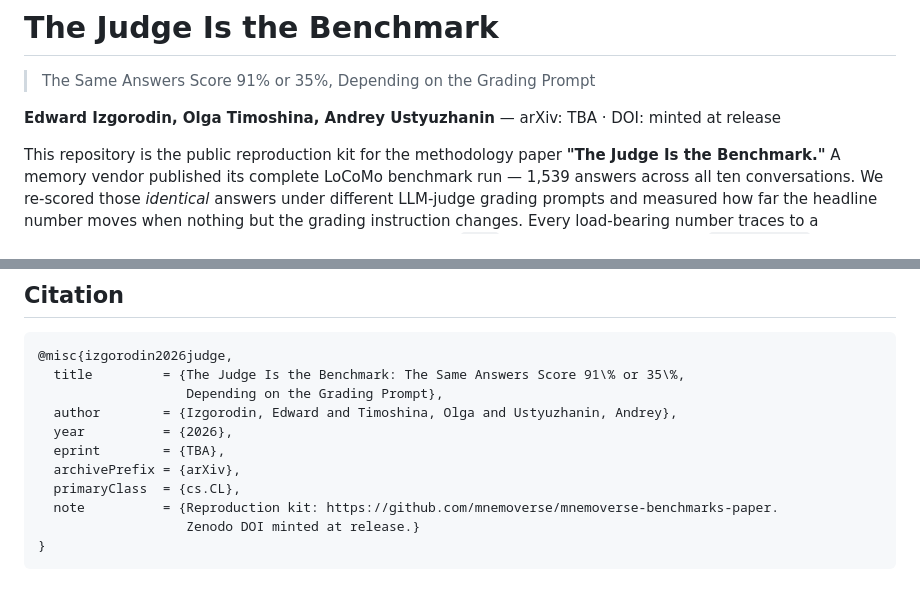
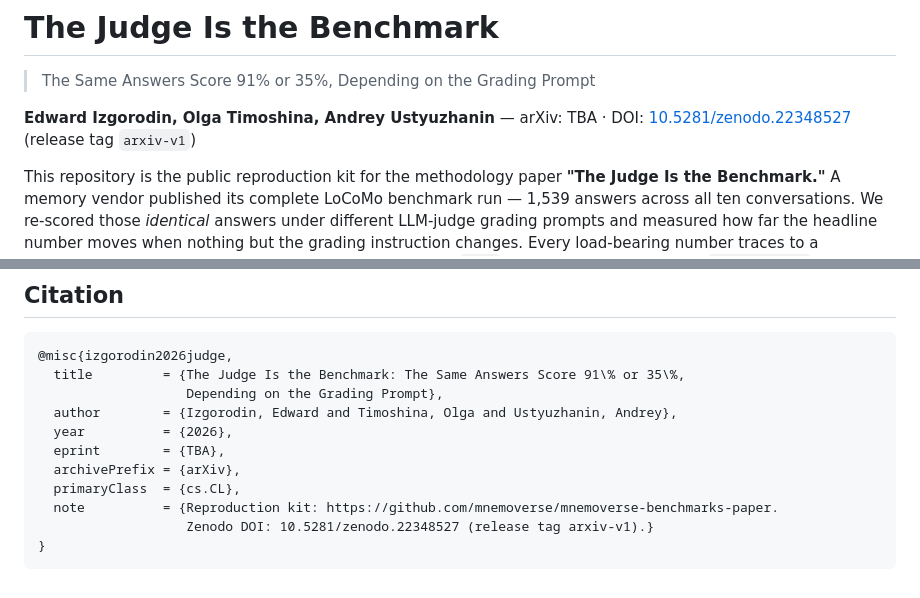
Before and after one commit to mnemoverse/mnemoverse-benchmarks-paper, a Markdown page: README.md, 2 parts joined by grey strips. Rendered like a GitHub page.

Commit message:
readme: Zenodo DOI for release arxiv-v1
Updated DOI link in README and added release tag.

````diff
--- a/README.md
+++ b/README.md
@@ -2,7 +2,7 @@
 
 > The Same Answers Score 91% or 35%, Depending on the Grading Prompt
 
-**Edward Izgorodin, Olga Timoshina, Andrey Ustyuzhanin** — arXiv: TBA · DOI: minted at release
+**Edward Izgorodin, Olga Timoshina, Andrey Ustyuzhanin** — arXiv: TBA · DOI: [10.5281/zenodo.22348527](https://doi.org/10.5281/zenodo.22348527) (release tag `arxiv-v1`)
 
 This repository is the public reproduction kit for the methodology paper **"The Judge Is the
 Benchmark."** A memory vendor published its complete LoCoMo benchmark run — 1,539 answers across
@@ -100,6 +100,6 @@ detail. In summary:
   archivePrefix = {arXiv},
   primaryClass  = {cs.CL},
   note          = {Reproduction kit: https://github.com/mnemoverse/mnemoverse-benchmarks-paper.
-                   Zenodo DOI minted at release.}
+                   Zenodo DOI: 10.5281/zenodo.22348527 (release tag arxiv-v1).}
 }
 ```
````
